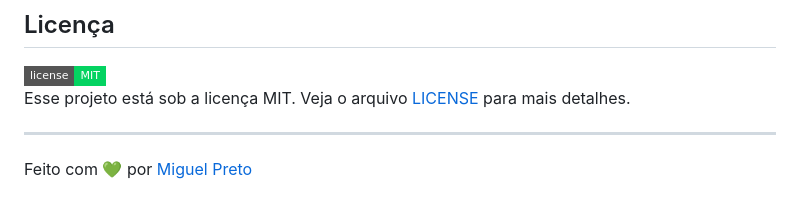
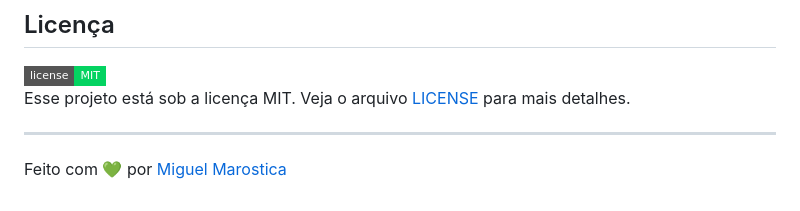
Before and after one commit to yMiguelzin/psw-returnal-project-2, a Markdown page: README.md, the part around the change printed below. Drawn GitHub-style; badges without logos.

```diff
--- a/README.md
+++ b/README.md
@@ -135,4 +135,4 @@ Esse projeto está sob a licença MIT. Veja o arquivo [LICENSE](/LICENSE) para m
 
 ---
 
-Feito com 💚 por [Miguel Preto](https://github.com/yMiguelzin)
+Feito com 💚 por [Miguel Marostica](https://github.com/yMiguelzin)
```
Also changed, not shown: other parts of README.md (+1 -1 lines).
